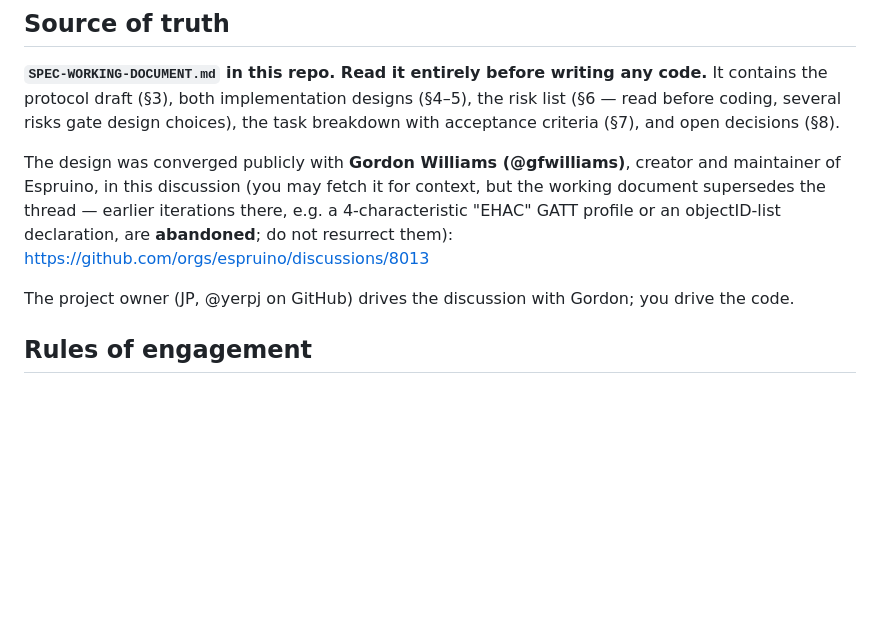
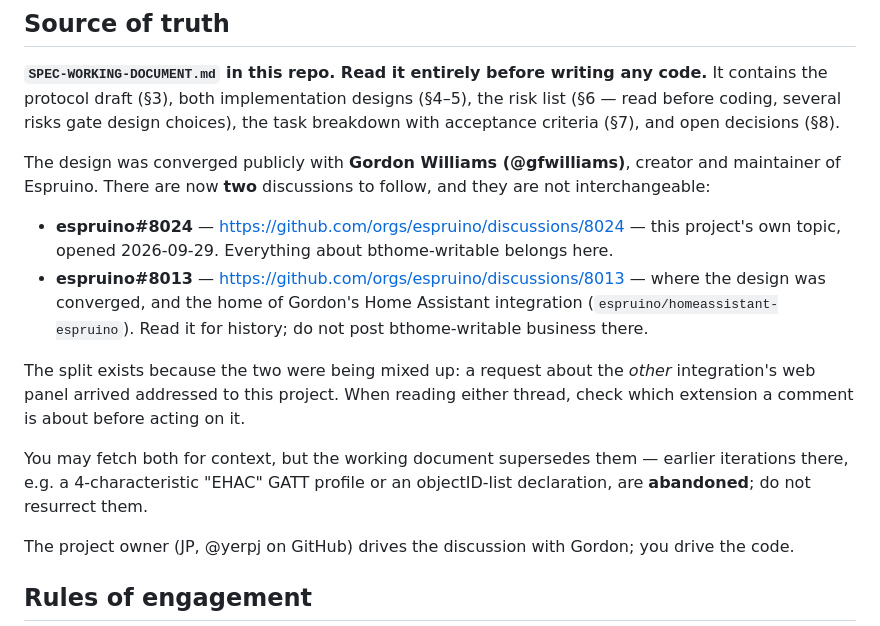
Before and after one commit to yerpj/bthome-writable, a Markdown page: CLAUDE.md, the part around the change. Rendered like a GitHub page; blank space fills up the shorter version.

Commit message:
Follow two discussions, not one
bthome-writable now has its own topic, espruino#8024. 8013 stays as
where the design was converged and as the home of the other Espruino
Home Assistant integration -- the two were being mixed up, and a
request about that integration s web panel arrived addressed here.

Co-Authored-By: Claude Opus 5 <noreply@anthropic.com>
Claude-Session: https://claude.ai/code/session_01Q9J3W2hNkNZMMduBZZmfHi

```diff
--- a/CLAUDE.md
+++ b/CLAUDE.md
@@ -8,8 +8,14 @@ A minimal, BTHome-compatible **downlink** for BLE devices in Home Assistant: dev
 
 **`SPEC-WORKING-DOCUMENT.md` in this repo. Read it entirely before writing any code.** It contains the protocol draft (§3), both implementation designs (§4–5), the risk list (§6 — read before coding, several risks gate design choices), the task breakdown with acceptance criteria (§7), and open decisions (§8).
 
-The design was converged publicly with **Gordon Williams (@gfwilliams)**, creator and maintainer of Espruino, in this discussion (you may fetch it for context, but the working document supersedes the thread — earlier iterations there, e.g. a 4-characteristic "EHAC" GATT profile or an objectID-list declaration, are **abandoned**; do not resurrect them):
-https://github.com/orgs/espruino/discussions/8013
+The design was converged publicly with **Gordon Williams (@gfwilliams)**, creator and maintainer of Espruino. There are now **two** discussions to follow, and they are not interchangeable:
+
+- **espruino#8024** — <https://github.com/orgs/espruino/discussions/8024> — this project's own topic, opened 2026-09-29. Everything about bthome-writable belongs here.
+- **espruino#8013** — <https://github.com/orgs/espruino/discussions/8013> — where the design was converged, and the home of Gordon's Home Assistant integration (`espruino/homeassistant-espruino`). Read it for history; do not post bthome-writable business there.
+
+The split exists because the two were being mixed up: a request about the *other* integration's web panel arrived addressed to this project. When reading either thread, check which extension a comment is about before acting on it.
+
+You may fetch both for context, but the working document supersedes them — earlier iterations there, e.g. a 4-characteristic "EHAC" GATT profile or an objectID-list declaration, are **abandoned**; do not resurrect them.
 
 The project owner (JP, @yerpj on GitHub) drives the discussion with Gordon; you drive the code.
 
```
Also changed, not shown: spec/PROTOCOL.md (+2 -1 lines).
